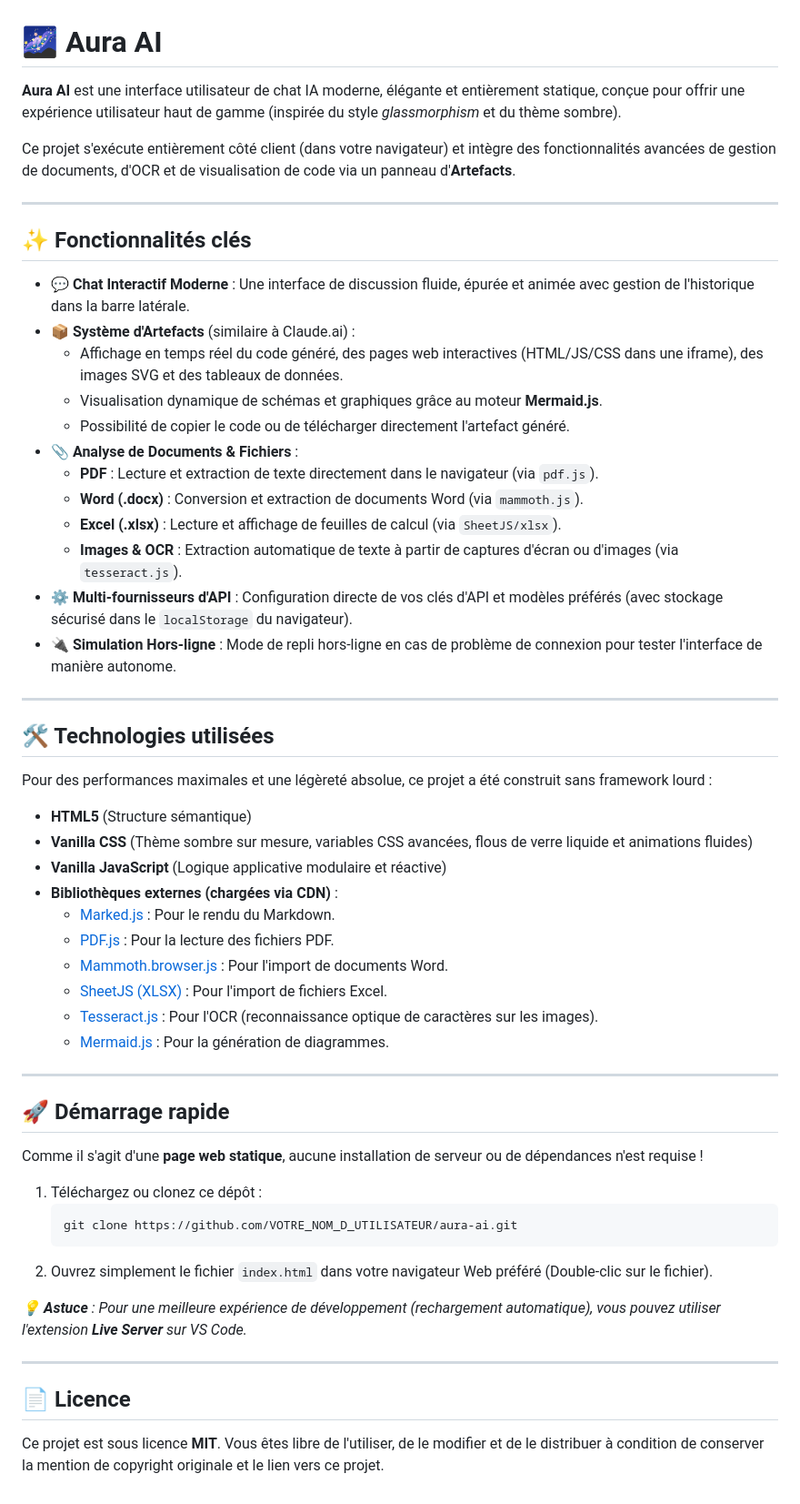
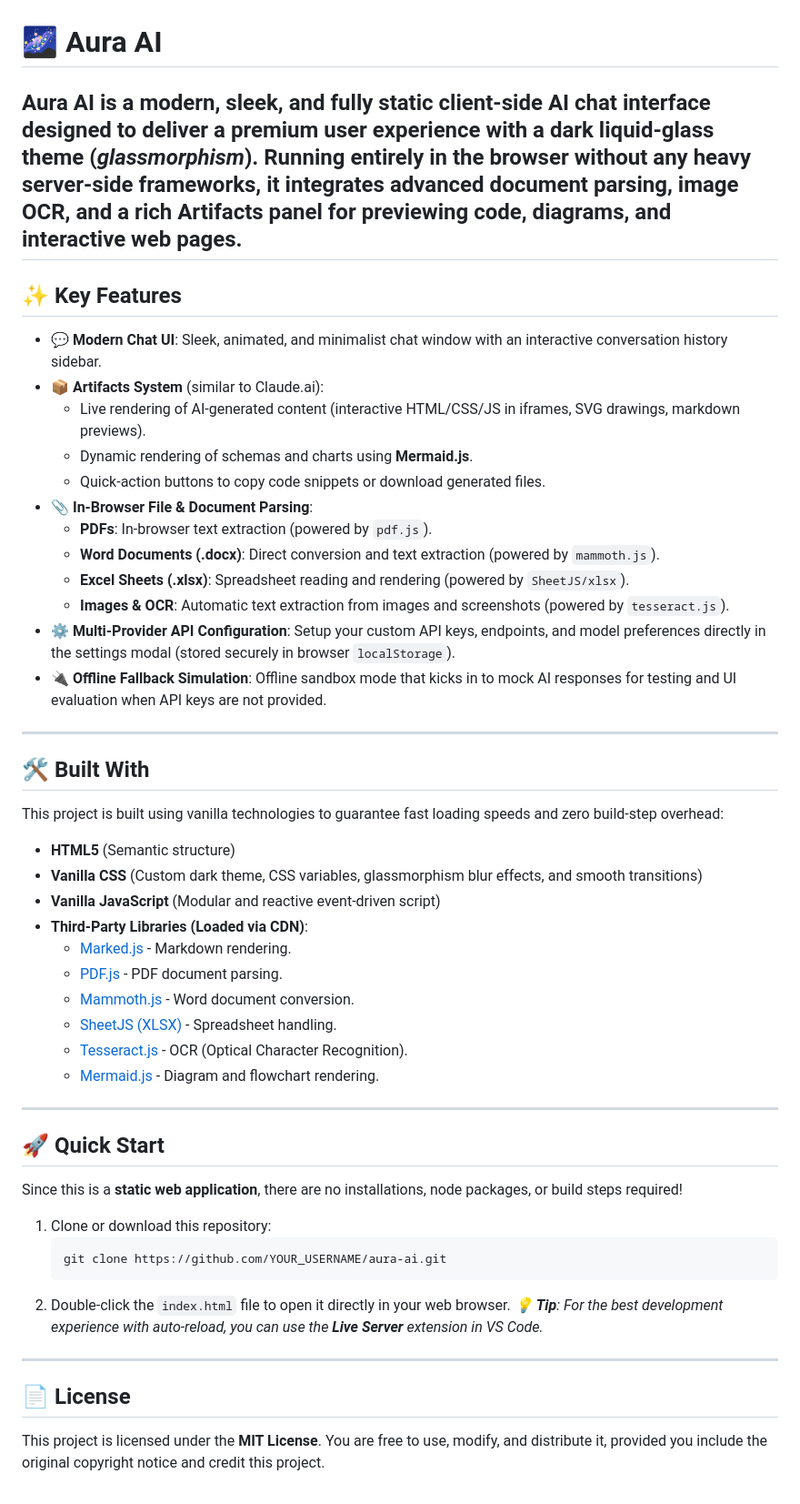
Before and after one commit to sin6116/Aura-AI, a Markdown page: README.md, the part around the change. Shown at 91% size. Drawn GitHub-style.

Commit message:
Translate README content from French to English

````diff
--- a/README.md
+++ b/README.md
@@ -1,58 +1,42 @@
 # 🌌 Aura AI
-
-**Aura AI** est une interface utilisateur de chat IA moderne, élégante et entièrement statique, conçue pour offrir une expérience utilisateur haut de gamme (inspirée du style *glassmorphism* et du thème sombre).
-
-Ce projet s'exécute entièrement côté client (dans votre navigateur) et intègre des fonctionnalités avancées de gestion de documents, d'OCR et de visualisation de code via un panneau d'**Artefacts**.
-
+**Aura AI** is a modern, sleek, and fully static client-side AI chat interface designed to deliver a premium user experience with a dark liquid-glass theme (*glassmorphism*).
+Running entirely in the browser without any heavy server-side frameworks, it integrates advanced document parsing, image OCR, and a rich **Artifacts** panel for previewing code, diagrams, and interactive web pages.
 ---
-
-## ✨ Fonctionnalités clés
-
-* **💬 Chat Interactif Moderne** : Une interface de discussion fluide, épurée et animée avec gestion de l'historique dans la barre latérale.
-* **📦 Système d'Artefacts** (similaire à Claude.ai) :
-  * Affichage en temps réel du code généré, des pages web interactives (HTML/JS/CSS dans une iframe), des images SVG et des tableaux de données.
-  * Visualisation dynamique de schémas et graphiques grâce au moteur **Mermaid.js**.
-  * Possibilité de copier le code ou de télécharger directement l'artefact généré.
-* **📎 Analyse de Documents & Fichiers** :
-  * **PDF** : Lecture et extraction de texte directement dans le navigateur (via `pdf.js`).
-  * **Word (.docx)** : Conversion et extraction de documents Word (via `mammoth.js`).
-  * **Excel (.xlsx)** : Lecture et affichage de feuilles de calcul (via `SheetJS/xlsx`).
-  * **Images & OCR** : Extraction automatique de texte à partir de captures d'écran ou d'images (via `tesseract.js`).
-* **⚙️ Multi-fournisseurs d'API** : Configuration directe de vos clés d'API et modèles préférés (avec stockage sécurisé dans le `localStorage` du navigateur).
-* **🔌 Simulation Hors-ligne** : Mode de repli hors-ligne en cas de problème de connexion pour tester l'interface de manière autonome.
-
+## ✨ Key Features
+* **💬 Modern Chat UI**: Sleek, animated, and minimalist chat window with an interactive conversation history sidebar.
+* **📦 Artifacts System** (similar to Claude.ai):
+  * Live rendering of AI-generated content (interactive HTML/CSS/JS in iframes, SVG drawings, markdown previews).
+  * Dynamic rendering of schemas and charts using **Mermaid.js**.
+  * Quick-action buttons to copy code snippets or download generated files.
+* **📎 In-Browser File & Document Parsing**:
+  * **PDFs**: In-browser text extraction (powered by `pdf.js`).
+  * **Word Documents (.docx)**: Direct conversion and text extraction (powered by `mammoth.js`).
+  * **Excel Sheets (.xlsx)**: Spreadsheet reading and rendering (powered by `SheetJS/xlsx`).
+  * **Images & OCR**: Automatic text extraction from images and screenshots (powered by `tesseract.js`).
+* **⚙️ Multi-Provider API Configuration**: Setup your custom API keys, endpoints, and model preferences directly in the settings modal (stored securely in browser `localStorage`).
+* **🔌 Offline Fallback Simulation**: Offline sandbox mode that kicks in to mock AI responses for testing and UI evaluation when API keys are not provided.
 ---
-
-## 🛠️ Technologies utilisées
-
-Pour des performances maximales et une légèreté absolue, ce projet a été construit sans framework lourd :
-* **HTML5** (Structure sémantique)
-* **Vanilla CSS** (Thème sombre sur mesure, variables CSS avancées, flous de verre liquide et animations fluides)
-* **Vanilla JavaScript** (Logique applicative modulaire et réactive)
-* **Bibliothèques externes (chargées via CDN)** :
-  * [Marked.js](https://github.com/markedjs/marked) : Pour le rendu du Markdown.
-  * [PDF.js](https://mozilla.github.io/pdf.js/) : Pour la lecture des fichiers PDF.
-  * [Mammoth.browser.js](https://github.com/mvoloskov/mammoth.js) : Pour l'import de documents Word.
-  * [SheetJS (XLSX)](https://sheetjs.com/) : Pour l'import de fichiers Excel.
-  * [Tesseract.js](https://tesseract.projectnaptha.com/) : Pour l'OCR (reconnaissance optique de caractères sur les images).
-  * [Mermaid.js](https://mermaid.js.org/) : Pour la génération de diagrammes.
-
+## 🛠️ Built With
+This project is built using vanilla technologies to guarantee fast loading speeds and zero build-step overhead:
+* **HTML5** (Semantic structure)
+* **Vanilla CSS** (Custom dark theme, CSS variables, glassmorphism blur effects, and smooth transitions)
+* **Vanilla JavaScript** (Modular and reactive event-driven script)
+* **Third-Party Libraries (Loaded via CDN)**:
+  * [Marked.js](https://github.com/markedjs/marked) - Markdown rendering.
+  * [PDF.js](https://mozilla.github.io/pdf.js/) - PDF document parsing.
+  * [Mammoth.js](https://github.com/mvoloskov/mammoth.js) - Word document conversion.
+  * [SheetJS (XLSX)](https://sheetjs.com/) - Spreadsheet handling.
+  * [Tesseract.js](https://tesseract.projectnaptha.com/) - OCR (Optical Character Recognition).
+  * [Mermaid.js](https://mermaid.js.org/) - Diagram and flowchart rendering.
 ---
-
-## 🚀 Démarrage rapide
-
-Comme il s'agit d'une **page web statique**, aucune installation de serveur ou de dépendances n'est requise !
-
-1. Téléchargez ou clonez ce dépôt :
+## 🚀 Quick Start
+Since this is a **static web application**, there are no installations, node packages, or build steps required!
+1. Clone or download this repository:
    ```bash
-   git clone https://github.com/VOTRE_NOM_D_UTILISATEUR/aura-ai.git
+   git clone https://github.com/YOUR_USERNAME/aura-ai.git
    ```
-2. Ouvrez simplement le fichier `index.html` dans votre navigateur Web préféré (Double-clic sur le fichier).
-
-*💡 **Astuce** : Pour une meilleure expérience de développement (rechargement automatique), vous pouvez utiliser l'extension **Live Server** sur VS Code.*
-
+2. Double-click the `index.html` file to open it directly in your web browser.
+*💡 **Tip**: For the best development experience with auto-reload, you can use the **Live Server** extension in VS Code.*
 ---
-
-## 📄 Licence
-
-Ce projet est sous licence **MIT**. Vous êtes libre de l'utiliser, de le modifier et de le distribuer à condition de conserver la mention de copyright originale et le lien vers ce projet.
+## 📄 License
+This project is licensed under the **MIT License**. You are free to use, modify, and distribute it, provided you include the original copyright notice and credit this project.
````
